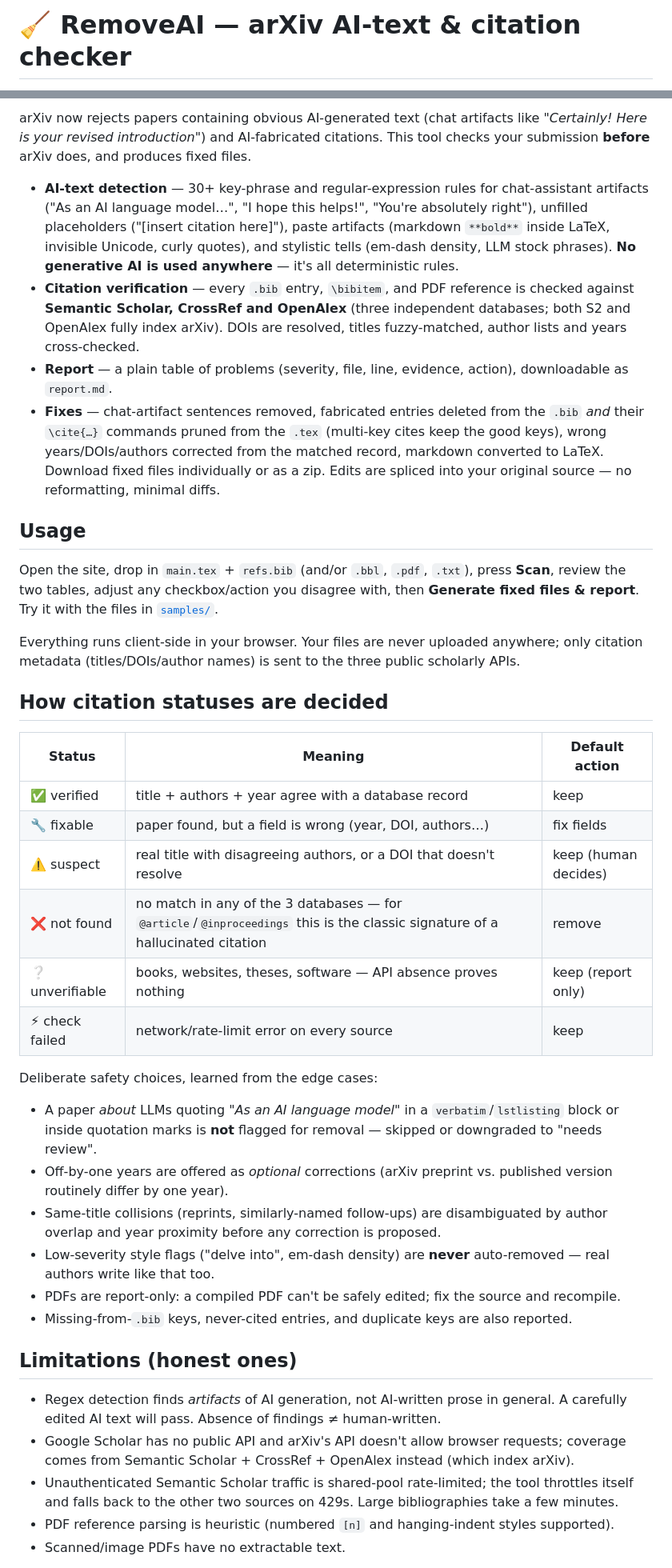
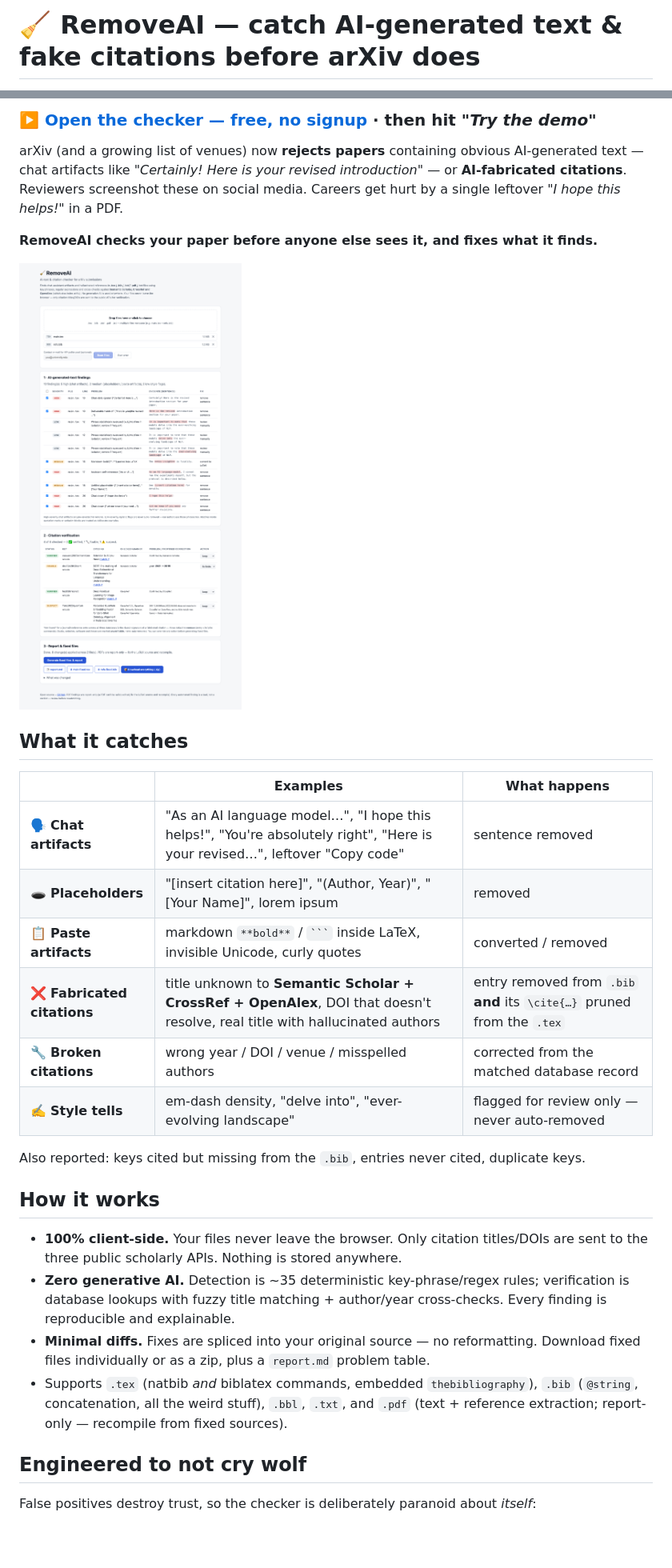
Before and after one commit to Zangir/RemoveAIwebsite, a Markdown page: README.md, 2 parts joined by grey strips. Shown at 80% size. Drawn GitHub-style; pictures changed too: assets/screenshot.png (added); blank space fills up the shorter version.

````diff
--- a/README.md
+++ b/README.md
@@ -1,2 +1,2 @@
-# 🧹 RemoveAI — arXiv AI-text & citation checker
+# 🧹 RemoveAI — catch AI-generated text & fake citations before arXiv does
 
@@ -4,67 +8,42 @@
 
-arXiv now rejects papers containing obvious AI-generated text (chat artifacts like
-*"Certainly! Here is your revised introduction"*) and AI-fabricated citations.
-This tool checks your submission **before** arXiv does, and produces fixed files.
+### ▶️ **[Open the checker — free, no signup](https://zangir.github.io/RemoveAIwebsite/)** · then hit *"Try the demo"*
 
-- **AI-text detection** — 30+ key-phrase and regular-expression rules for chat-assistant
-  artifacts ("As an AI language model…", "I hope this helps!", "You're absolutely right"),
-  unfilled placeholders ("[insert citation here]"), paste artifacts (markdown `**bold**`
-  inside LaTeX, invisible Unicode, curly quotes), and stylistic tells (em-dash density,
-  LLM stock phrases). **No generative AI is used anywhere** — it's all deterministic rules.
-- **Citation verification** — every `.bib` entry, `\bibitem`, and PDF reference is checked
-  against **Semantic Scholar, CrossRef and OpenAlex** (three independent databases; both
-  S2 and OpenAlex fully index arXiv). DOIs are resolved, titles fuzzy-matched, author
-  lists and years cross-checked.
-- **Report** — a plain table of problems (severity, file, line, evidence, action), downloadable
-  as `report.md`.
-- **Fixes** — chat-artifact sentences removed, fabricated entries deleted from the `.bib`
-  *and* their `\cite{…}` commands pruned from the `.tex` (multi-key cites keep the good keys),
-  wrong years/DOIs/authors corrected from the matched record, markdown converted to LaTeX.
-  Download fixed files individually or as a zip. Edits are spliced into your original
-  source — no reformatting, minimal diffs.
+arXiv (and a growing list of venues) now **rejects papers** containing obvious AI-generated
+text — chat artifacts like *"Certainly! Here is your revised introduction"* — or
+**AI-fabricated citations**. Reviewers screenshot these on social media. Careers get hurt
+by a single leftover *"I hope this helps!"* in a PDF.
 
-## Usage
+**RemoveAI checks your paper before anyone else sees it, and fixes what it finds.**
 
-Open the site, drop in `main.tex` + `refs.bib` (and/or `.bbl`, `.pdf`, `.txt`), press **Scan**,
-review the two tables, adjust any checkbox/action you disagree with, then
-**Generate fixed files & report**. Try it with the files in [`samples/`](samples/).
+![RemoveAI report: flagged chat artifacts and a fabricated citation with proposed fixes](assets/screenshot.png)
 
-Everything runs client-side in your browser. Your files are never uploaded anywhere;
-only citation metadata (titles/DOIs/author names) is sent to the three public scholarly APIs.
+## What it catches
 
-## How citation statuses are decided
+| | Examples | What happens |
+|---|---|---|
+| 🗣 **Chat artifacts** | "As an AI language model…", "I hope this helps!", "You're absolutely right", "Here is your revised…", leftover "Copy code" | sentence removed |
+| 🕳 **Placeholders** | "[insert citation here]", "(Author, Year)", "[Your Name]", lorem ipsum | removed |
+| 📋 **Paste artifacts** | markdown `**bold**` / ` ``` ` inside LaTeX, invisible Unicode, curly quotes | converted / removed |
+| ❌ **Fabricated citations** | title unknown to **Semantic Scholar + CrossRef + OpenAlex**, DOI that doesn't resolve, real title with hallucinated authors | entry removed from `.bib` **and** its `\cite{…}` pruned from the `.tex` |
+| 🔧 **Broken citations** | wrong year / DOI / venue / misspelled authors | corrected from the matched database record |
+| ✍️ **Style tells** | em-dash density, "delve into", "ever-evolving landscape" | flagged for review only — never auto-removed |
 
-| Status | Meaning | Default action |
-|---|---|---|
-| ✅ verified | title + authors + year agree with a database record | keep |
-| 🔧 fixable | paper found, but a field is wrong (year, DOI, authors…) | fix fields |
-| ⚠️ suspect | real title with disagreeing authors, or a DOI that doesn't resolve | keep (human decides) |
-| ❌ not found | no match in any of the 3 databases — for `@article`/`@inproceedings` this is the classic signature of a hallucinated citation | remove |
-| ❔ unverifiable | books, websites, theses, software — API absence proves nothing | keep (report only) |
-| ⚡ check failed | network/rate-limit error on every source | keep |
+Also reported: keys cited but missing from the `.bib`, entries never cited, duplicate keys.
 
-Deliberate safety choices, learned from the edge cases:
+## How it works
 
-- A paper *about* LLMs quoting *"As an AI language model"* in a `verbatim`/`lstlisting`
-  block or inside quotation marks is **not** flagged for removal — skipped or downgraded
-  to "needs review".
-- Off-by-one years are offered as *optional* corrections (arXiv preprint vs. published
-  version routinely differ by one year).
-- Same-title collisions (reprints, similarly-named follow-ups) are disambiguated by
-  author overlap and year proximity before any correction is proposed.
-- Low-severity style flags ("delve into", em-dash density) are **never** auto-removed —
-  real authors write like that too.
-- PDFs are report-only: a compiled PDF can't be safely edited; fix the source and recompile.
-- Missing-from-`.bib` keys, never-cited entries, and duplicate keys are also reported.
+- **100% client-side.** Your files never leave the browser. Only citation titles/DOIs are sent
+  to the three public scholarly APIs. Nothing is stored anywhere.
+- **Zero generative AI.** Detection is ~35 deterministic key-phrase/regex rules; verification is
+  database lookups with fuzzy title matching + author/year cross-checks. Every finding is
+  reproducible and explainable.
+- **Minimal diffs.** Fixes are spliced into your original source — no reformatting. Download
+  fixed files individually or as a zip, plus a `report.md` problem table.
+- Supports `.tex` (natbib *and* biblatex commands, embedded `thebibliography`), `.bib`
+  (`@string`, concatenation, all the weird stuff), `.bbl`, `.txt`, and `.pdf`
+  (text + reference extraction; report-only — recompile from fixed sources).
 
-## Limitations (honest ones)
+## Engineered to not cry wolf
 
-- Regex detection finds *artifacts* of AI generation, not AI-written prose in general.
-  A carefully edited AI text will pass. Absence of findings ≠ human-written.
-- Google Scholar has no public API and arXiv's API doesn't allow browser requests;
-  coverage comes from Semantic Scholar + CrossRef + OpenAlex instead (which index arXiv).
-- Unauthenticated Semantic Scholar traffic is shared-pool rate-limited; the tool throttles
-  itself and falls back to the other two sources on 429s. Large bibliographies take a few minutes.
-- PDF reference parsing is heuristic (numbered `[n]` and hanging-indent styles supported).
-- Scanned/image PDFs have no extractable text.
+False positives destroy trust, so the checker is deliberately paranoid about *itself*:
 
````
Also changed, not shown: other parts of README.md (+34 -15 lines), .github/ISSUE_TEMPLATE/false-positive.md (added, +14 -0 lines), .github/ISSUE_TEMPLATE/missed-artifact.md (added, +12 -0 lines), assets/og.png (added), 8 other files.
